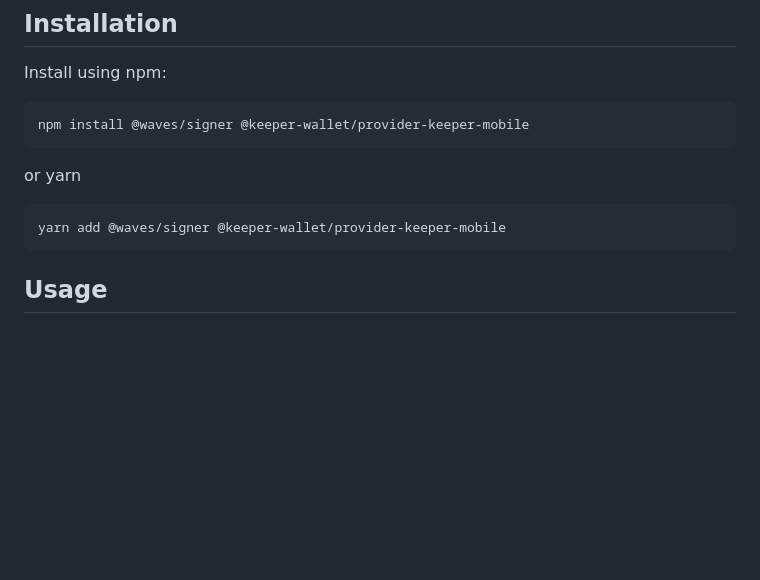
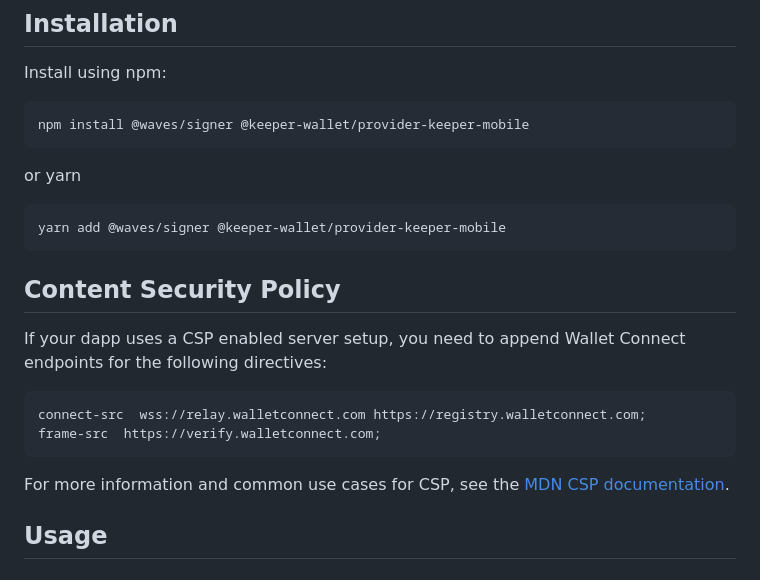
Before and after one commit to Keeper-Wallet/provider-keeper-mobile, a Markdown page: README.md, the part around the change printed below. GitHub-like rendering; blank space fills up the shorter version.

Commit message:
fix(docs): add a content security policy configuration section

````diff
--- a/README.md
+++ b/README.md
@@ -21,6 +21,19 @@ or yarn
 ```bash
 yarn add @waves/signer @keeper-wallet/provider-keeper-mobile
 ```
+
+## Content Security Policy
+
+If your dapp uses a CSP enabled server setup, you need to append Wallet Connect
+endpoints for the following directives:
+
+```
+connect-src  wss://relay.walletconnect.com https://registry.walletconnect.com;
+frame-src  https://verify.walletconnect.com;
+```
+
+For more information and common use cases for CSP, see the
+[MDN CSP documentation](https://developer.mozilla.org/en-US/docs/Web/HTTP/CSP).
 
 ## Usage
 
````
Also changed, not shown: other parts of README.md (+2 -0 lines).
